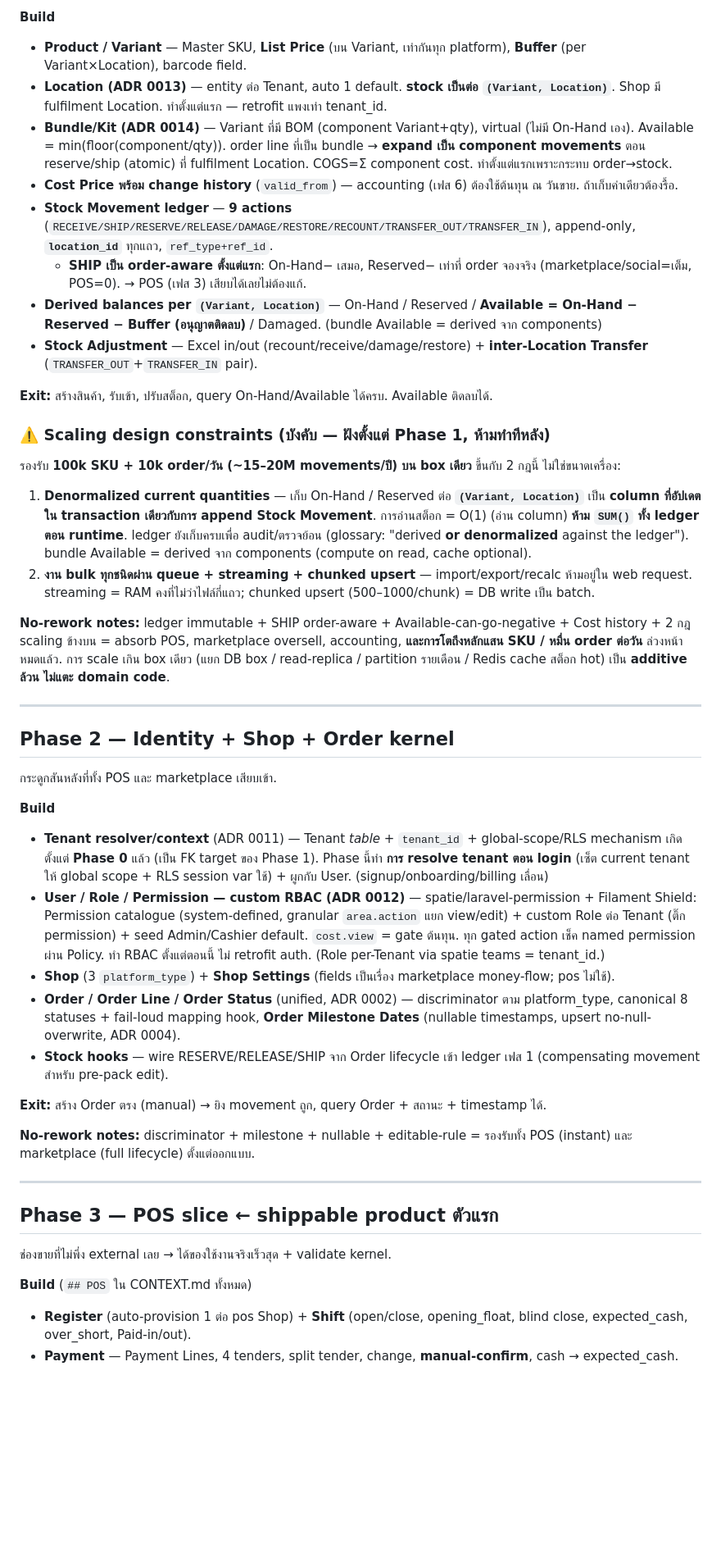
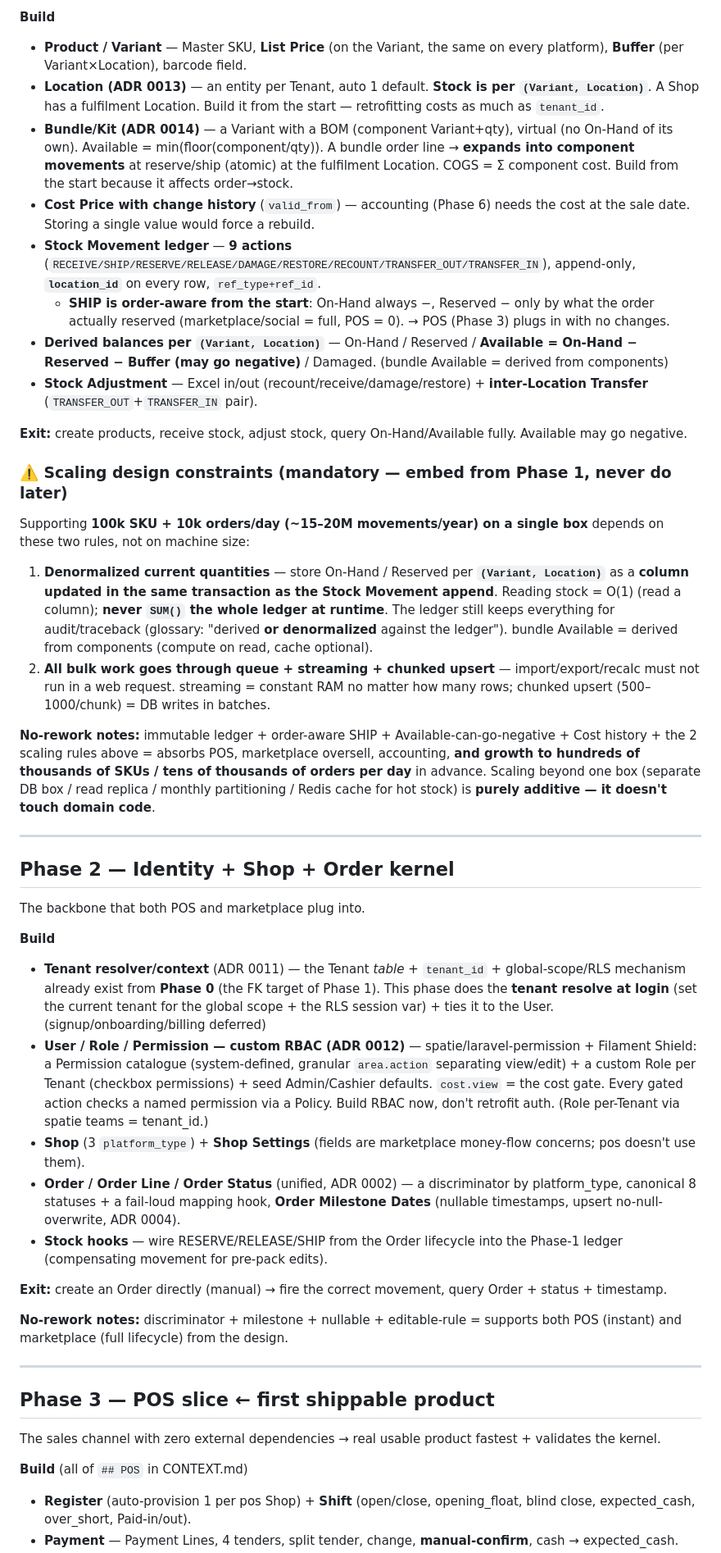
Before and after one commit to tanupat-dev/all-ecom, a Markdown page: docs/ROADMAP.md, the part around one of its changes. Shown at 82% size. Drawn GitHub-style; blank space fills up the shorter version.

```diff
--- a/docs/ROADMAP.md
+++ b/docs/ROADMAP.md
@@ -40,48 +40,48 @@
 
 **Build**
-- **Product / Variant** — Master SKU, **List Price** (บน Variant, เท่ากันทุก platform), **Buffer** (per Variant×Location), barcode field.
-- **Location (ADR 0013)** — entity ต่อ Tenant, auto 1 default. **stock เป็นต่อ `(Variant, Location)`**. Shop มี fulfilment Location. ทำตั้งแต่แรก — retrofit แพงเท่า tenant_id.
-- **Bundle/Kit (ADR 0014)** — Variant ที่มี BOM (component Variant+qty), virtual (ไม่มี On-Hand เอง). Available = min(floor(component/qty)). order line ที่เป็น bundle → **expand เป็น component movements** ตอน reserve/ship (atomic) ที่ fulfilment Location. COGS=Σ component cost. ทำตั้งแต่แรกเพราะกระทบ order→stock.
-- **Cost Price พร้อม change history** (`valid_from`) — accounting (เฟส 6) ต้องใช้ต้นทุน ณ วันขาย. ถ้าเก็บค่าเดียวต้องรื้อ.
-- **Stock Movement ledger** — **9 actions** (`RECEIVE/SHIP/RESERVE/RELEASE/DAMAGE/RESTORE/RECOUNT/TRANSFER_OUT/TRANSFER_IN`), append-only, **`location_id`** ทุกแถว, `ref_type+ref_id`.
-  - **SHIP เป็น order-aware ตั้งแต่แรก**: On-Hand− เสมอ, Reserved− เท่าที่ order จองจริง (marketplace/social=เต็ม, POS=0). → POS (เฟส 3) เสียบได้เลยไม่ต้องแก้.
-- **Derived balances per `(Variant, Location)`** — On-Hand / Reserved / **Available = On-Hand − Reserved − Buffer (อนุญาตติดลบ)** / Damaged. (bundle Available = derived จาก components)
+- **Product / Variant** — Master SKU, **List Price** (on the Variant, the same on every platform), **Buffer** (per Variant×Location), barcode field.
+- **Location (ADR 0013)** — an entity per Tenant, auto 1 default. **Stock is per `(Variant, Location)`**. A Shop has a fulfilment Location. Build it from the start — retrofitting costs as much as `tenant_id`.
+- **Bundle/Kit (ADR 0014)** — a Variant with a BOM (component Variant+qty), virtual (no On-Hand of its own). Available = min(floor(component/qty)). A bundle order line → **expands into component movements** at reserve/ship (atomic) at the fulfilment Location. COGS = Σ component cost. Build from the start because it affects order→stock.
+- **Cost Price with change history** (`valid_from`) — accounting (Phase 6) needs the cost at the sale date. Storing a single value would force a rebuild.
+- **Stock Movement ledger** — **9 actions** (`RECEIVE/SHIP/RESERVE/RELEASE/DAMAGE/RESTORE/RECOUNT/TRANSFER_OUT/TRANSFER_IN`), append-only, **`location_id`** on every row, `ref_type+ref_id`.
+  - **SHIP is order-aware from the start**: On-Hand always −, Reserved − only by what the order actually reserved (marketplace/social = full, POS = 0). → POS (Phase 3) plugs in with no changes.
+- **Derived balances per `(Variant, Location)`** — On-Hand / Reserved / **Available = On-Hand − Reserved − Buffer (may go negative)** / Damaged. (bundle Available = derived from components)
 - **Stock Adjustment** — Excel in/out (recount/receive/damage/restore) + **inter-Location Transfer** (`TRANSFER_OUT`+`TRANSFER_IN` pair).
 
-**Exit:** สร้างสินค้า, รับเข้า, ปรับสต็อก, query On-Hand/Available ได้ครบ. Available ติดลบได้.
+**Exit:** create products, receive stock, adjust stock, query On-Hand/Available fully. Available may go negative.
 
-### ⚠️ Scaling design constraints (บังคับ — ฝังตั้งแต่ Phase 1, ห้ามทำทีหลัง)
+### ⚠️ Scaling design constraints (mandatory — embed from Phase 1, never do later)
 
-รองรับ **100k SKU + 10k order/วัน (~15–20M movements/ปี) บน box เดียว** ขึ้นกับ 2 กฎนี้ ไม่ใช่ขนาดเครื่อง:
+Supporting **100k SKU + 10k orders/day (~15–20M movements/year) on a single box** depends on these two rules, not on machine size:
 
-1. **Denormalized current quantities** — เก็บ On-Hand / Reserved ต่อ **`(Variant, Location)`** เป็น **column ที่อัปเดตใน transaction เดียวกับการ append Stock Movement**. การอ่านสต็อก = O(1) (อ่าน column) **ห้าม `SUM()` ทั้ง ledger ตอน runtime**. ledger ยังเก็บครบเพื่อ audit/ตรวจย้อน (glossary: "derived **or denormalized** against the ledger"). bundle Available = derived จาก components (compute on read, cache optional).
-2. **งาน bulk ทุกชนิดผ่าน queue + streaming + chunked upsert** — import/export/recalc ห้ามอยู่ใน web request. streaming = RAM คงที่ไม่ว่าไฟล์กี่แถว; chunked upsert (500–1000/chunk) = DB write เป็น batch.
+1. **Denormalized current quantities** — store On-Hand / Reserved per **`(Variant, Location)`** as a **column updated in the same transaction as the Stock Movement append**. Reading stock = O(1) (read a column); **never `SUM()` the whole ledger at runtime**. The ledger still keeps everything for audit/traceback (glossary: "derived **or denormalized** against the ledger"). bundle Available = derived from components (compute on read, cache optional).
+2. **All bulk work goes through queue + streaming + chunked upsert** — import/export/recalc must not run in a web request. streaming = constant RAM no matter how many rows; chunked upsert (500–1000/chunk) = DB writes in batches.
 
-**No-rework notes:** ledger immutable + SHIP order-aware + Available-can-go-negative + Cost history + 2 กฎ scaling ข้างบน = absorb POS, marketplace oversell, accounting, **และการโตถึงหลักแสน SKU / หมื่น order ต่อวัน** ล่วงหน้าหมดแล้ว. การ scale เกิน box เดียว (แยก DB box / read-replica / partition รายเดือน / Redis cache สต็อก hot) เป็น **additive ล้วน ไม่แตะ domain code**.
+**No-rework notes:** immutable ledger + order-aware SHIP + Available-can-go-negative + Cost history + the 2 scaling rules above = absorbs POS, marketplace oversell, accounting, **and growth to hundreds of thousands of SKUs / tens of thousands of orders per day** in advance. Scaling beyond one box (separate DB box / read replica / monthly partitioning / Redis cache for hot stock) is **purely additive — it doesn't touch domain code**.
 
 ---
 
 ## Phase 2 — Identity + Shop + Order kernel
 
-กระดูกสันหลังที่ทั้ง POS และ marketplace เสียบเข้า.
+The backbone that both POS and marketplace plug into.
 
 **Build**
-- **Tenant resolver/context** (ADR 0011) — Tenant *table* + `tenant_id` + global-scope/RLS mechanism เกิดตั้งแต่ **Phase 0** แล้ว (เป็น FK target ของ Phase 1). Phase นี้ทำ **การ resolve tenant ตอน login** (เซ็ต current tenant ให้ global scope + RLS session var ใช้) + ผูกกับ User. (signup/onboarding/billing เลื่อน)
-- **User / Role / Permission — custom RBAC (ADR 0012)** — spatie/laravel-permission + Filament Shield: Permission catalogue (system-defined, granular `area.action` แยก view/edit) + custom Role ต่อ Tenant (ติ๊ก permission) + seed Admin/Cashier default. `cost.view` = gate ต้นทุน. ทุก gated action เช็ค named permission ผ่าน Policy. ทำ RBAC ตั้งแต่ตอนนี้ ไม่ retrofit auth. (Role per-Tenant via spatie teams = tenant_id.)
-- **Shop** (3 `platform_type`) + **Shop Settings** (fields เป็นเรื่อง marketplace money-flow; pos ไม่ใช้).
-- **Order / Order Line / Order Status** (unified, ADR 0002) — discriminator ตาม platform_type, canonical 8 statuses + fail-loud mapping hook, **Order Milestone Dates** (nullable timestamps, upsert no-null-overwrite, ADR 0004).
-- **Stock hooks** — wire RESERVE/RELEASE/SHIP จาก Order lifecycle เข้า ledger เฟส 1 (compensating movement สำหรับ pre-pack edit).
+- **Tenant resolver/context** (ADR 0011) — the Tenant *table* + `tenant_id` + global-scope/RLS mechanism already exist from **Phase 0** (the FK target of Phase 1). This phase does the **tenant resolve at login** (set the current tenant for the global scope + the RLS session var) + ties it to the User. (signup/onboarding/billing deferred)
+- **User / Role / Permission — custom RBAC (ADR 0012)** — spatie/laravel-permission + Filament Shield: a Permission catalogue (system-defined, granular `area.action` separating view/edit) + a custom Role per Tenant (checkbox permissions) + seed Admin/Cashier defaults. `cost.view` = the cost gate. Every gated action checks a named permission via a Policy. Build RBAC now, don't retrofit auth. (Role per-Tenant via spatie teams = tenant_id.)
+- **Shop** (3 `platform_type`) + **Shop Settings** (fields are marketplace money-flow concerns; pos doesn't use them).
+- **Order / Order Line / Order Status** (unified, ADR 0002) — a discriminator by platform_type, canonical 8 statuses + a fail-loud mapping hook, **Order Milestone Dates** (nullable timestamps, upsert no-null-overwrite, ADR 0004).
+- **Stock hooks** — wire RESERVE/RELEASE/SHIP from the Order lifecycle into the Phase-1 ledger (compensating movement for pre-pack edits).
 
-**Exit:** สร้าง Order ตรง (manual) → ยิง movement ถูก, query Order + สถานะ + timestamp ได้.
+**Exit:** create an Order directly (manual) → fire the correct movement, query Order + status + timestamp.
 
-**No-rework notes:** discriminator + milestone + nullable + editable-rule = รองรับทั้ง POS (instant) และ marketplace (full lifecycle) ตั้งแต่ออกแบบ.
+**No-rework notes:** discriminator + milestone + nullable + editable-rule = supports both POS (instant) and marketplace (full lifecycle) from the design.
 
 ---
 
-## Phase 3 — POS slice  ← shippable product ตัวแรก
+## Phase 3 — POS slice  ← first shippable product
 
-ช่องขายที่ไม่พึ่ง external เลย → ได้ของใช้งานจริงเร็วสุด + validate kernel.
+The sales channel with zero external dependencies → real usable product fastest + validates the kernel.
 
-**Build** (`## POS` ใน CONTEXT.md ทั้งหมด)
-- **Register** (auto-provision 1 ต่อ pos Shop) + **Shift** (open/close, opening_float, blind close, expected_cash, over_short, Paid-in/out).
+**Build** (all of `## POS` in CONTEXT.md)
+- **Register** (auto-provision 1 per pos Shop) + **Shift** (open/close, opening_float, blind close, expected_cash, over_short, Paid-in/out).
 - **Payment** — Payment Lines, 4 tenders, split tender, change, **manual-confirm**, cash → expected_cash.
```
Also changed, not shown: other parts of docs/ROADMAP.md (+43 -43 lines), CLAUDE.md (added, +33 -0 lines), CONVENTIONS.md (+53 -53 lines).
